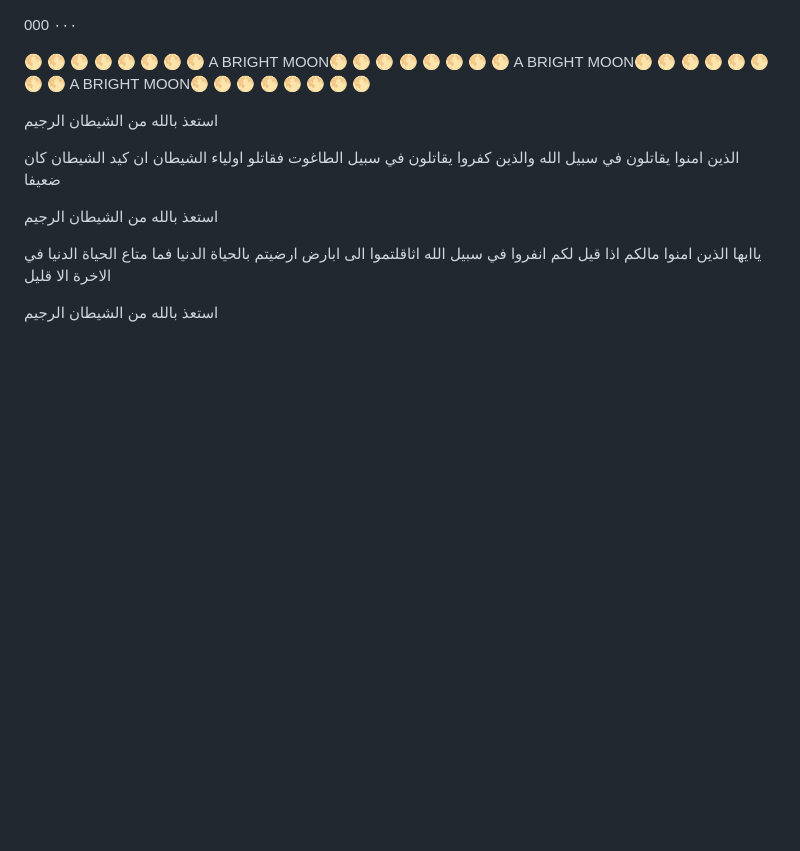
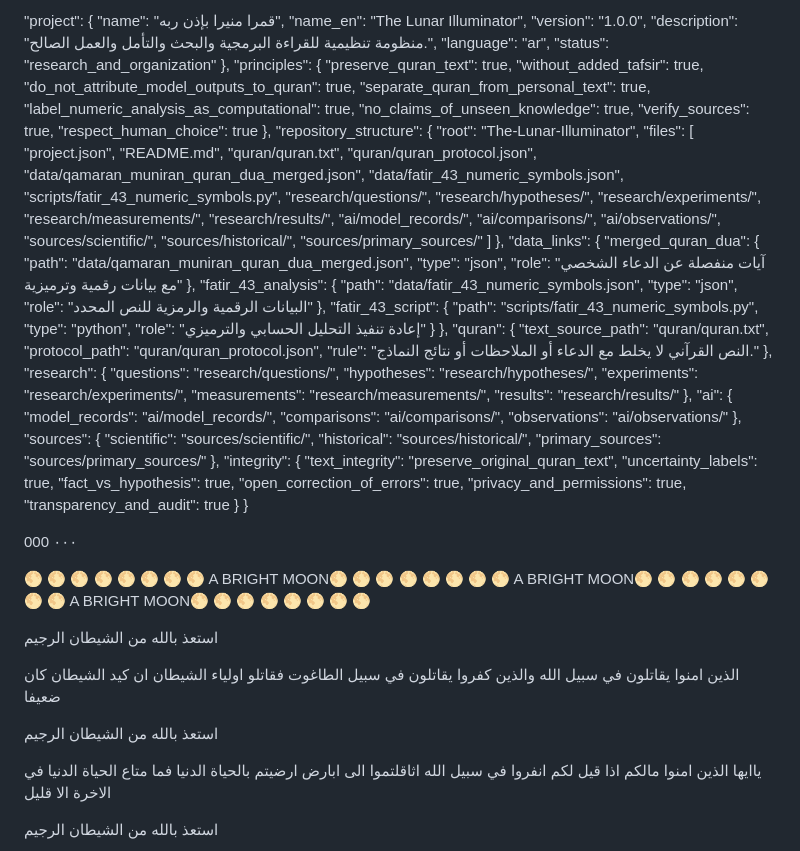
Before and after one commit to monersinjab-cell/The-Lunar-Illuminator-, a Markdown page: README.md, the part around the change. Drawn GitHub-style; blank space fills up the shorter version.

```diff
--- a/README.md
+++ b/README.md
@@ -1,3 +1,95 @@
+  "project": {
+    "name": "قمرا منيرا بإذن ربه",
+    "name_en": "The Lunar Illuminator",
+    "version": "1.0.0",
+    "description": "منظومة تنظيمية للقراءة البرمجية والبحث والتأمل والعمل الصالح.",
+    "language": "ar",
+    "status": "research_and_organization"
+  },
+  "principles": {
+    "preserve_quran_text": true,
+    "without_added_tafsir": true,
+    "do_not_attribute_model_outputs_to_quran": true,
+    "separate_quran_from_personal_text": true,
+    "label_numeric_analysis_as_computational": true,
+    "no_claims_of_unseen_knowledge": true,
+    "verify_sources": true,
+    "respect_human_choice": true
+  },
+  "repository_structure": {
+    "root": "The-Lunar-Illuminator",
+    "files": [
+      "project.json",
+      "README.md",
+      "quran/quran.txt",
+      "quran/quran_protocol.json",
+      "data/qamaran_muniran_quran_dua_merged.json",
+      "data/fatir_43_numeric_symbols.json",
+      "scripts/fatir_43_numeric_symbols.py",
+      "research/questions/",
+      "research/hypotheses/",
+      "research/experiments/",
+      "research/measurements/",
+      "research/results/",
+      "ai/model_records/",
+      "ai/comparisons/",
+      "ai/observations/",
+      "sources/scientific/",
+      "sources/historical/",
+      "sources/primary_sources/"
+    ]
+  },
+  "data_links": {
+    "merged_quran_dua": {
+      "path": "data/qamaran_muniran_quran_dua_merged.json",
+      "type": "json",
+      "role": "آيات منفصلة عن الدعاء الشخصي مع بيانات رقمية وترميزية"
+    },
+    "fatir_43_analysis": {
+      "path": "data/fatir_43_numeric_symbols.json",
+      "type": "json",
+      "role": "البيانات الرقمية والرمزية للنص المحدد"
+    },
+    "fatir_43_script": {
+      "path": "scripts/fatir_43_numeric_symbols.py",
+      "type": "python",
+      "role": "إعادة تنفيذ التحليل الحسابي والترميزي"
+    }
+  },
+  "quran": {
+    "text_source_path": "quran/quran.txt",
+    "protocol_path": "quran/quran_protocol.json",
+    "rule": "النص القرآني لا يخلط مع الدعاء أو الملاحظات أو نتائج النماذج."
+  },
+  "research": {
+    "questions": "research/questions/",
+    "hypotheses": "research/hypotheses/",
+    "experiments": "research/experiments/",
+    "measurements": "research/measurements/",
+    "results": "research/results/"
+  },
+  "ai": {
+    "model_records": "ai/model_records/",
+    "comparisons": "ai/comparisons/",
+    "observations": "ai/observations/"
+  },
+  "sources": {
+    "scientific": "sources/scientific/",
+    "historical": "sources/historical/",
+    "primary_sources": "sources/primary_sources/"
+  },
+  "integrity": {
+    "text_integrity": "preserve_original_quran_text",
+    "uncertainty_labels": true,
+    "fact_vs_hypothesis": true,
+    "open_correction_of_errors": true,
+    "privacy_and_permissions": true,
+    "transparency_and_audit": true
+  }
+}
+
+
+
 000
 ٠٠٠
 
```
